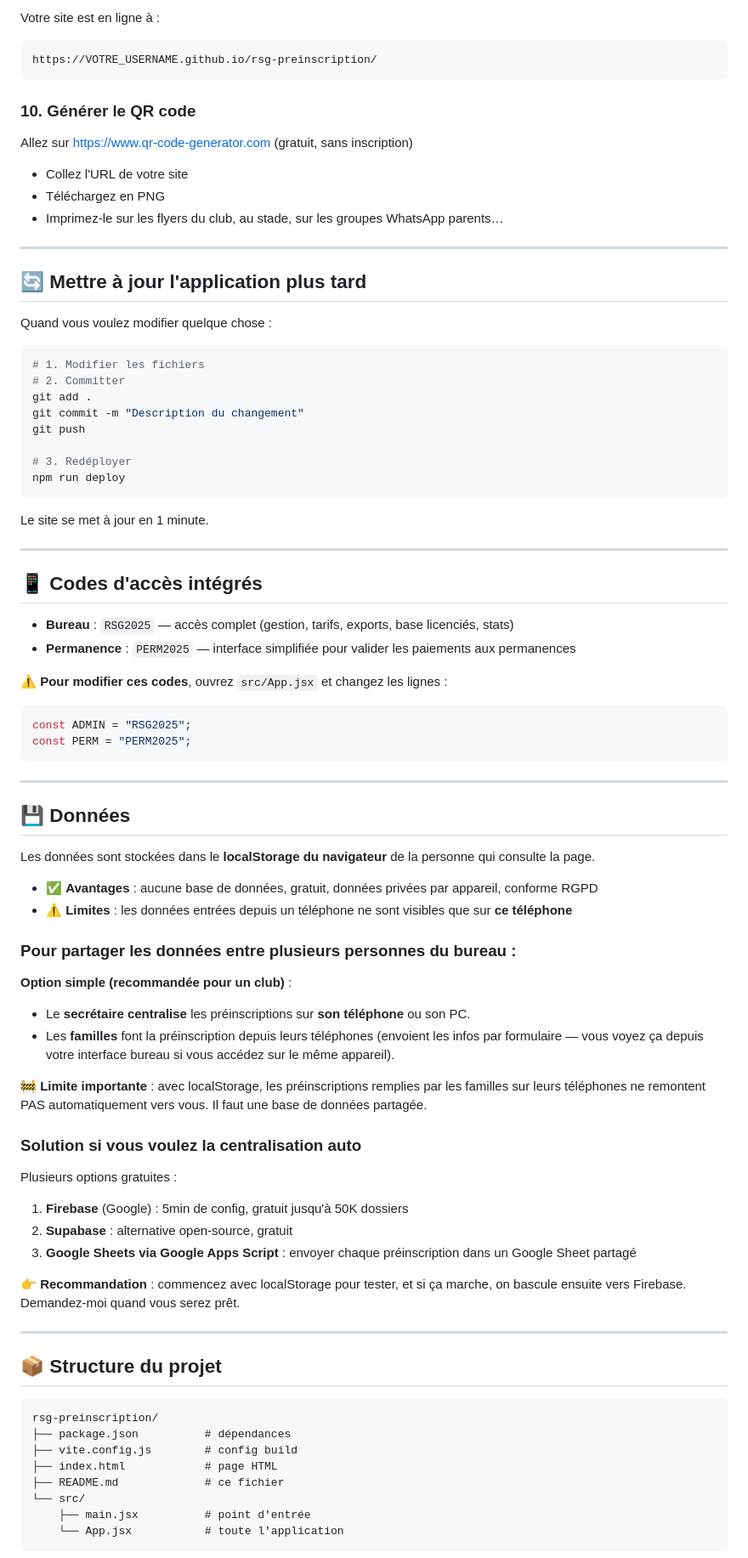
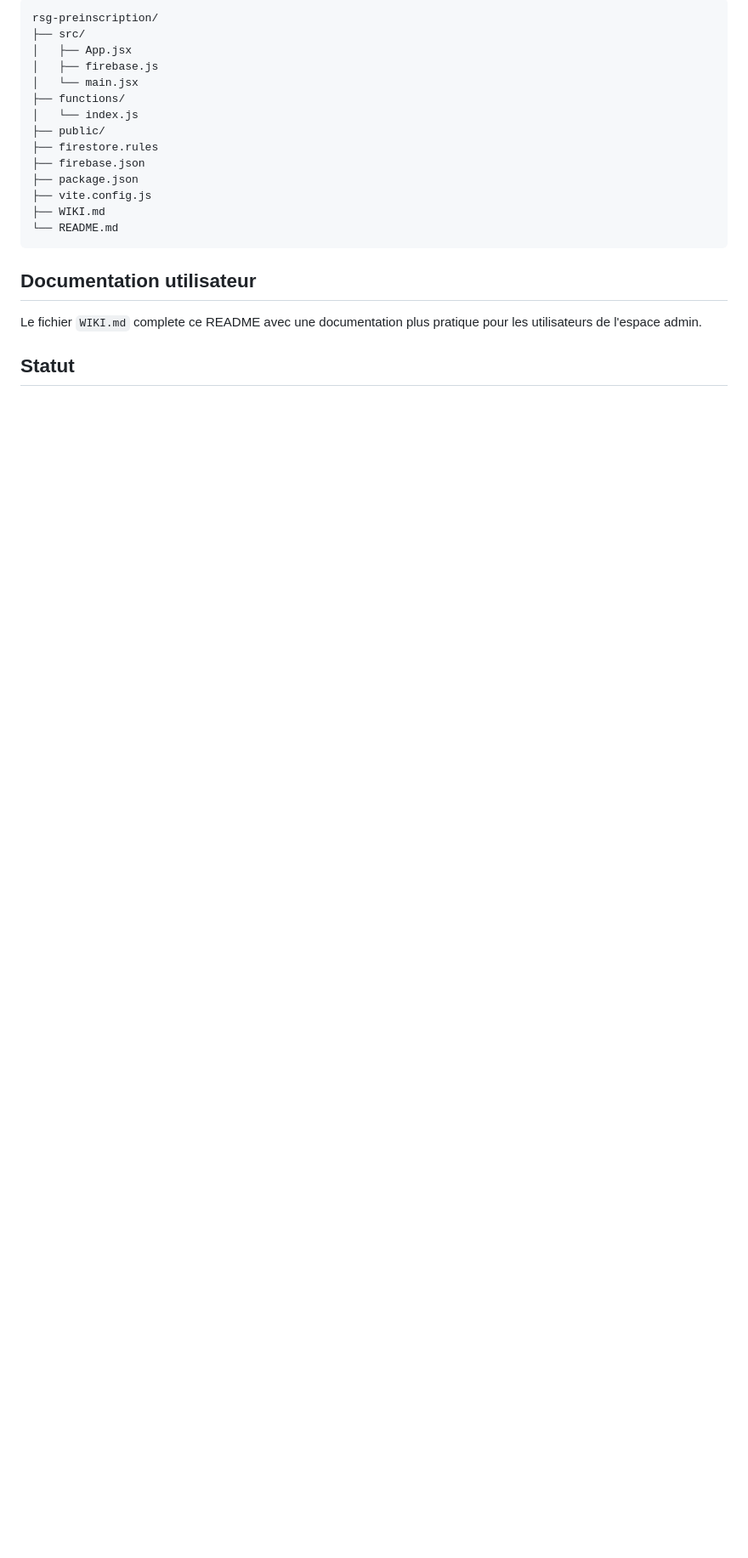
Before and after one commit to u5237661020-cmyk/rsg-preinscription, a Markdown page: README.md, the part around one of its changes. Shown at 85% size. GitHub-like rendering; blank space fills up the shorter version.

````diff
--- a/README.md
+++ b/README.md
@@ -74,82 +350,24 @@ Cette commande compile le projet et publie le résultat sur la branche `gh-pages
 
-Votre site est en ligne à :
-```
-https://VOTRE_USERNAME.github.io/rsg-preinscription/
+```text
+rsg-preinscription/
+├── src/
+│   ├── App.jsx
+│   ├── firebase.js
+│   └── main.jsx
+├── functions/
+│   └── index.js
+├── public/
+├── firestore.rules
+├── firebase.json
+├── package.json
+├── vite.config.js
+├── WIKI.md
+└── README.md
 ```
 
-### 10. Générer le QR code
-Allez sur https://www.qr-code-generator.com (gratuit, sans inscription)
-- Collez l'URL de votre site
-- Téléchargez en PNG
-- Imprimez-le sur les flyers du club, au stade, sur les groupes WhatsApp parents…
+## Documentation utilisateur
 
----
+Le fichier `WIKI.md` complete ce README avec une documentation plus pratique pour les utilisateurs de l'espace admin.
 
-## 🔄 Mettre à jour l'application plus tard
+## Statut
 
-Quand vous voulez modifier quelque chose :
-```bash
-# 1. Modifier les fichiers
-# 2. Committer
-git add .
-git commit -m "Description du changement"
-git push
-
-# 3. Redéployer
-npm run deploy
-```
-Le site se met à jour en 1 minute.
-
----
-
-## 📱 Codes d'accès intégrés
-
-- **Bureau** : `RSG2025` — accès complet (gestion, tarifs, exports, base licenciés, stats)
-- **Permanence** : `PERM2025` — interface simplifiée pour valider les paiements aux permanences
-
-⚠️ **Pour modifier ces codes**, ouvrez `src/App.jsx` et changez les lignes :
-```js
-const ADMIN = "RSG2025";
-const PERM = "PERM2025";
-```
-
----
-
-## 💾 Données
-
-Les données sont stockées dans le **localStorage du navigateur** de la personne qui consulte la page.
-- ✅ **Avantages** : aucune base de données, gratuit, données privées par appareil, conforme RGPD
-- ⚠️ **Limites** : les données entrées depuis un téléphone ne sont visibles que sur **ce téléphone**
-
-### Pour partager les données entre plusieurs personnes du bureau :
-
-**Option simple (recommandée pour un club)** :
-- Le **secrétaire centralise** les préinscriptions sur **son téléphone** ou son PC.
-- Les **familles** font la préinscription depuis leurs téléphones (envoient les infos par formulaire — vous voyez ça depuis votre interface bureau si vous accédez sur le même appareil).
-
-**🚧 Limite importante** : avec localStorage, les préinscriptions remplies par les familles sur leurs téléphones ne remontent PAS automatiquement vers vous. Il faut une base de données partagée.
-
-### Solution si vous voulez la centralisation auto
-
-Plusieurs options gratuites :
-1. **Firebase** (Google) : 5min de config, gratuit jusqu'à 50K dossiers
-2. **Supabase** : alternative open-source, gratuit
-3. **Google Sheets via Google Apps Script** : envoyer chaque préinscription dans un Google Sheet partagé
-
-👉 **Recommandation** : commencez avec localStorage pour tester, et si ça marche, on bascule ensuite vers Firebase. Demandez-moi quand vous serez prêt.
-
----
-
-## 📦 Structure du projet
-
-```
-rsg-preinscription/
-├── package.json          # dépendances
-├── vite.config.js        # config build
-├── index.html            # page HTML
-├── README.md             # ce fichier
-└── src/
-    ├── main.jsx          # point d'entrée
-    └── App.jsx           # toute l'application
-```
-
````
Also changed, not shown: other parts of README.md (+328 -83 lines).
